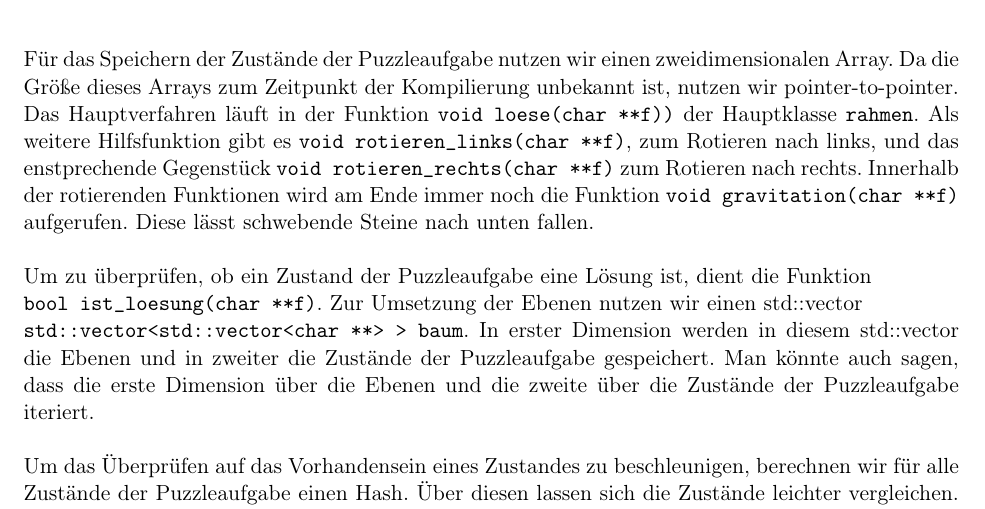
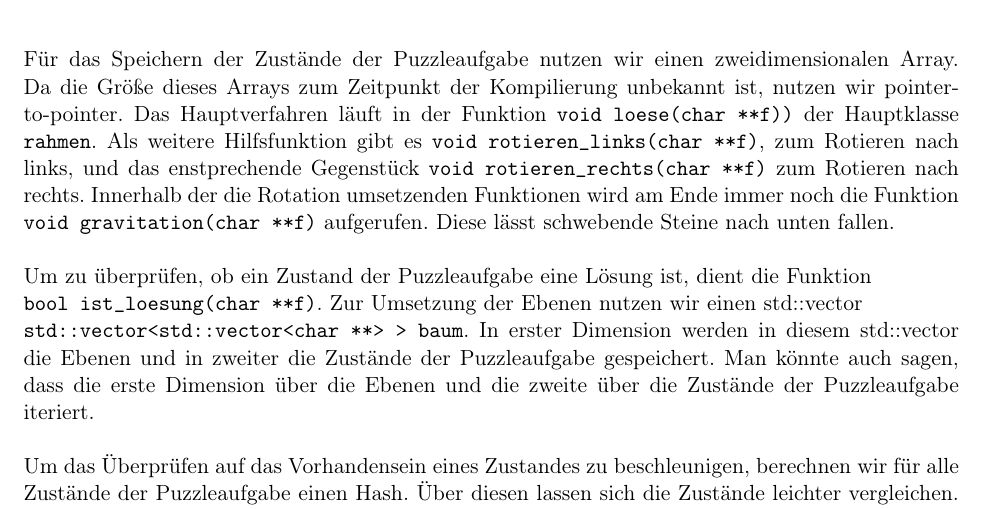
Before and after one commit to laurenzfg/bwinf35-rotation-doku, a LaTeX document (skript.tex, which reads umsetzung.tex): part of page 3 of 9, cut so that both start at the same text. Compiled offline with pdfLaTeX; an older LaTeX class or package is replaced by its successor.

Commit message:
kor
Korrektur

```diff
--- a/umsetzung.tex
+++ b/umsetzung.tex
@@ -3,7 +3,7 @@
 	Das Hauptverfahren läuft in der Funktion \texttt{void loese(char **f))} der Hauptklasse \texttt{rahmen}.
   Als weitere Hilfsfunktion gibt es \texttt{void rotieren\_links(char **f)}, zum Rotieren nach links,
 	und das enstprechende Gegenstück \texttt{void rotieren\_rechts(char **f)} zum Rotieren nach rechts.
-	Innerhalb der rotierenden Funktionen wird am Ende immer noch die Funktion \texttt{void gravitation(char **f)} aufgerufen.
+	Innerhalb der die Rotation umsetzenden Funktionen wird am Ende immer noch die Funktion \texttt{void gravitation(char **f)} aufgerufen.
 	Diese lässt schwebende Steine nach unten fallen.
 
 	Um zu überprüfen, ob ein Zustand der Puzzleaufgabe eine Lösung ist, dient die Funktion \\
```
